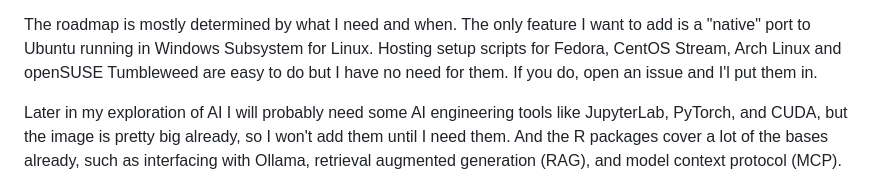
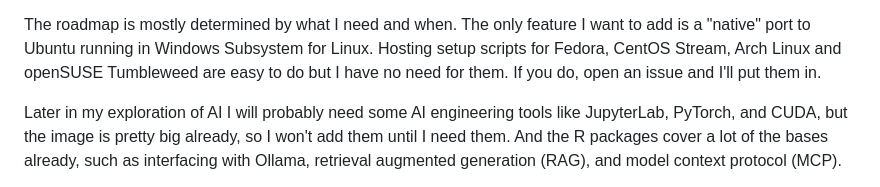
Before and after one commit to AlgoCompSynth/R-AI-D, a Markdown page: README.md, the part around the change. Drawn GitHub-style.

Commit message:
Fix typo in README.md

```diff
--- a/README.md
+++ b/README.md
@@ -48,7 +48,7 @@ The roadmap is mostly determined by what I need and when. The only
 feature I want to add is a "native" port to Ubuntu running in Windows
 Subsystem for Linux. Hosting setup scripts for Fedora, CentOS Stream,
 Arch Linux and openSUSE Tumbleweed are easy to do but I have no need
-for them. If you do, open an issue and I'l put them in.
+for them. If you do, open an issue and I'll put them in.
 
 Later in my exploration of AI I will probably need some AI engineering
 tools like JupyterLab, PyTorch, and CUDA, but the image is pretty big
```
